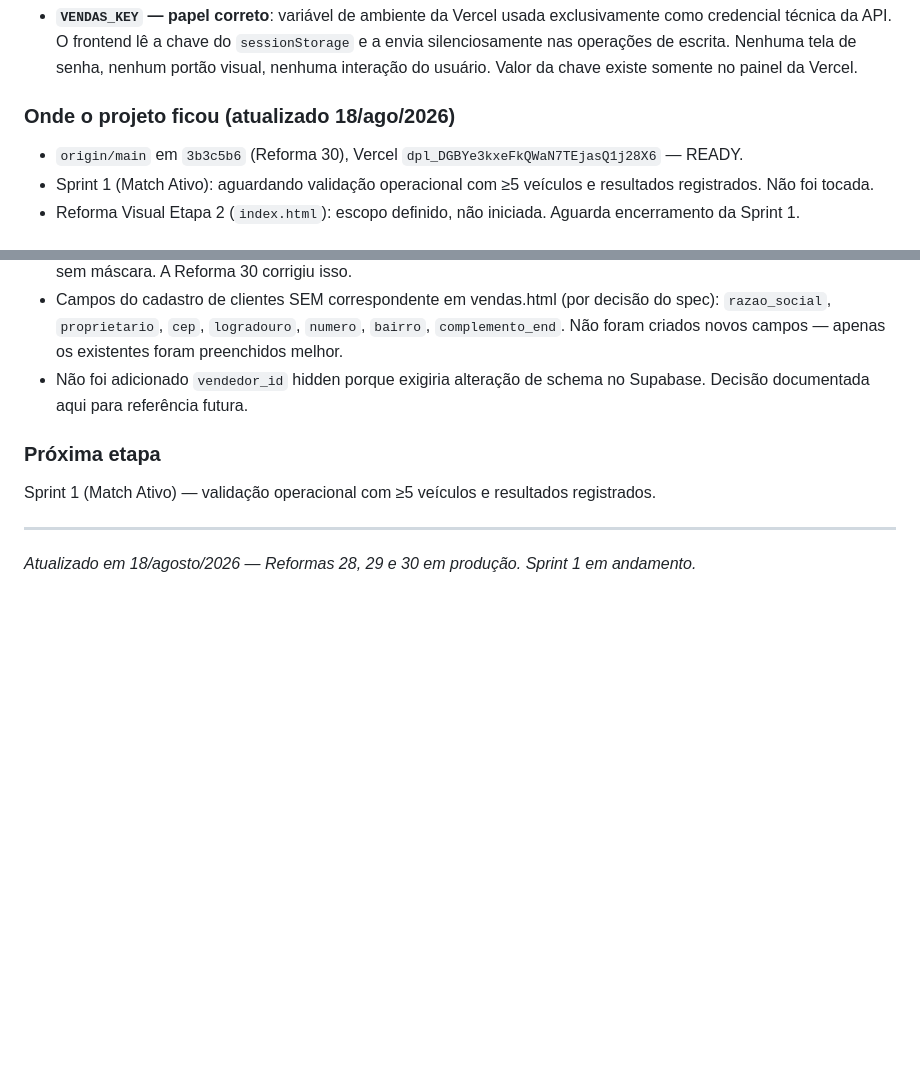
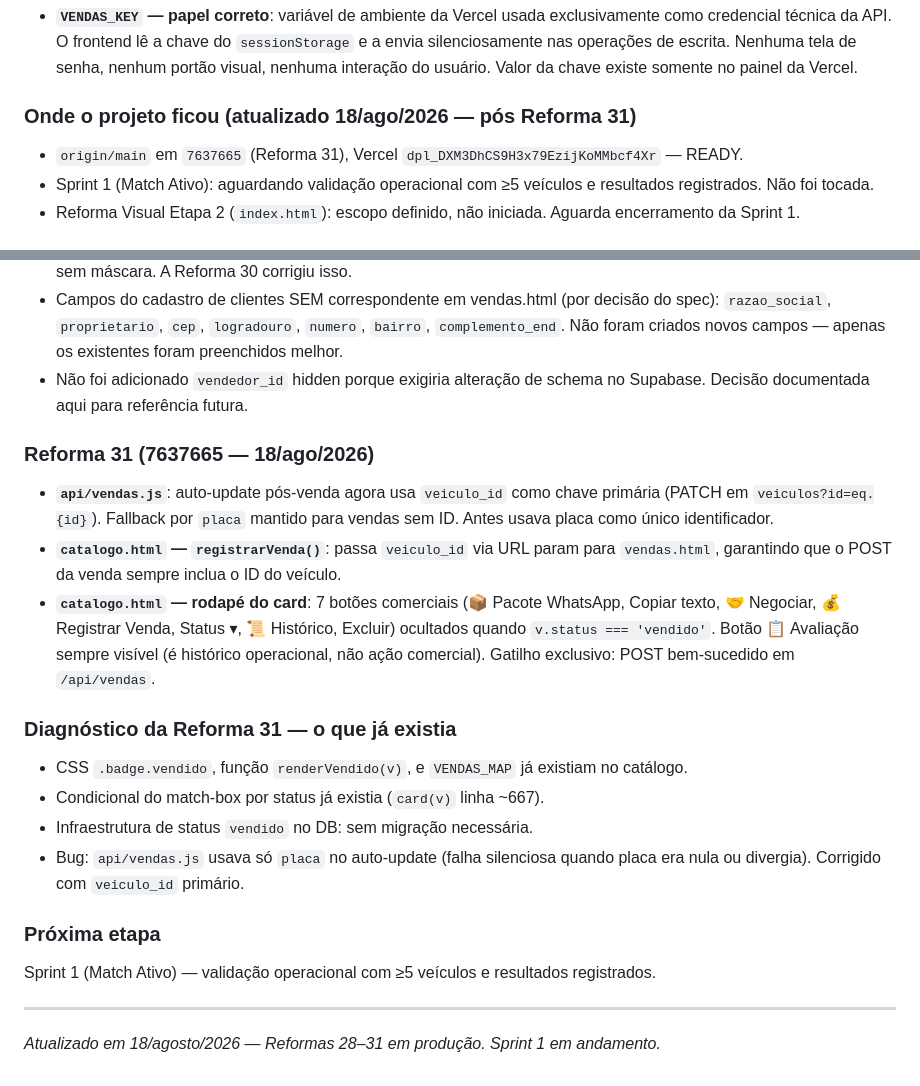
Before and after one commit to Carronarederepasses/gerador-cnr, a Markdown page: CLAUDE.md, 2 parts joined by grey strips. Rendered like a GitHub page; blank space fills up the shorter version.

Commit message:
checkpoint: Reforma 31 em producao — status vendido e botoes ocultos no catalogo
Co-Authored-By: Claude Sonnet 4.6 <noreply@anthropic.com>

```diff
--- a/CLAUDE.md
+++ b/CLAUDE.md
@@ -442,9 +442,9 @@ Skills instaladas em `.claude/skills/` (projeto) + bundled globais. Total: 22 in
 
 - **`VENDAS_KEY` — papel correto**: variável de ambiente da Vercel usada exclusivamente como credencial técnica da API. O frontend lê a chave do `sessionStorage` e a envia silenciosamente nas operações de escrita. Nenhuma tela de senha, nenhum portão visual, nenhuma interação do usuário. Valor da chave existe somente no painel da Vercel.
 
-### Onde o projeto ficou (atualizado 18/ago/2026)
+### Onde o projeto ficou (atualizado 18/ago/2026 — pós Reforma 31)
 
-- `origin/main` em `3b3c5b6` (Reforma 30), Vercel `dpl_DGBYe3kxeFkQWaN7TEjasQ1j28X6` — READY.
+- `origin/main` em `7637665` (Reforma 31), Vercel `dpl_DXM3DhCS9H3x79EzijKoMMbcf4Xr` — READY.
 - Sprint 1 (Match Ativo): aguardando validação operacional com ≥5 veículos e resultados registrados. Não foi tocada.
 - Reforma Visual Etapa 2 (`index.html`): escopo definido, não iniciada. Aguarda encerramento da Sprint 1.
 
@@ -463,10 +463,23 @@ Skills instaladas em `.claude/skills/` (projeto) + bundled globais. Total: 22 in
 - Campos do cadastro de clientes SEM correspondente em vendas.html (por decisão do spec): `razao_social`, `proprietario`, `cep`, `logradouro`, `numero`, `bairro`, `complemento_end`. Não foram criados novos campos — apenas os existentes foram preenchidos melhor.
 - Não foi adicionado `vendedor_id` hidden porque exigiria alteração de schema no Supabase. Decisão documentada aqui para referência futura.
 
+### Reforma 31 (7637665 — 18/ago/2026)
+
+- **`api/vendas.js`**: auto-update pós-venda agora usa `veiculo_id` como chave primária (PATCH em `veiculos?id=eq.{id}`). Fallback por `placa` mantido para vendas sem ID. Antes usava placa como único identificador.
+- **`catalogo.html` — `registrarVenda()`**: passa `veiculo_id` via URL param para `vendas.html`, garantindo que o POST da venda sempre inclua o ID do veículo.
+- **`catalogo.html` — rodapé do card**: 7 botões comerciais (📦 Pacote WhatsApp, Copiar texto, 🤝 Negociar, 💰 Registrar Venda, Status ▾, 📜 Histórico, Excluir) ocultados quando `v.status === 'vendido'`. Botão 📋 Avaliação sempre visível (é histórico operacional, não ação comercial). Gatilho exclusivo: POST bem-sucedido em `/api/vendas`.
+
+### Diagnóstico da Reforma 31 — o que já existia
+
+- CSS `.badge.vendido`, função `renderVendido(v)`, e `VENDAS_MAP` já existiam no catálogo.
+- Condicional do match-box por status já existia (`card(v)` linha ~667).
+- Infraestrutura de status `vendido` no DB: sem migração necessária.
+- Bug: `api/vendas.js` usava só `placa` no auto-update (falha silenciosa quando placa era nula ou divergia). Corrigido com `veiculo_id` primário.
+
 ### Próxima etapa
 
 Sprint 1 (Match Ativo) — validação operacional com ≥5 veículos e resultados registrados.
 
 ---
 
-*Atualizado em 18/agosto/2026 — Reformas 28, 29 e 30 em produção. Sprint 1 em andamento.*
+*Atualizado em 18/agosto/2026 — Reformas 28–31 em produção. Sprint 1 em andamento.*
```
